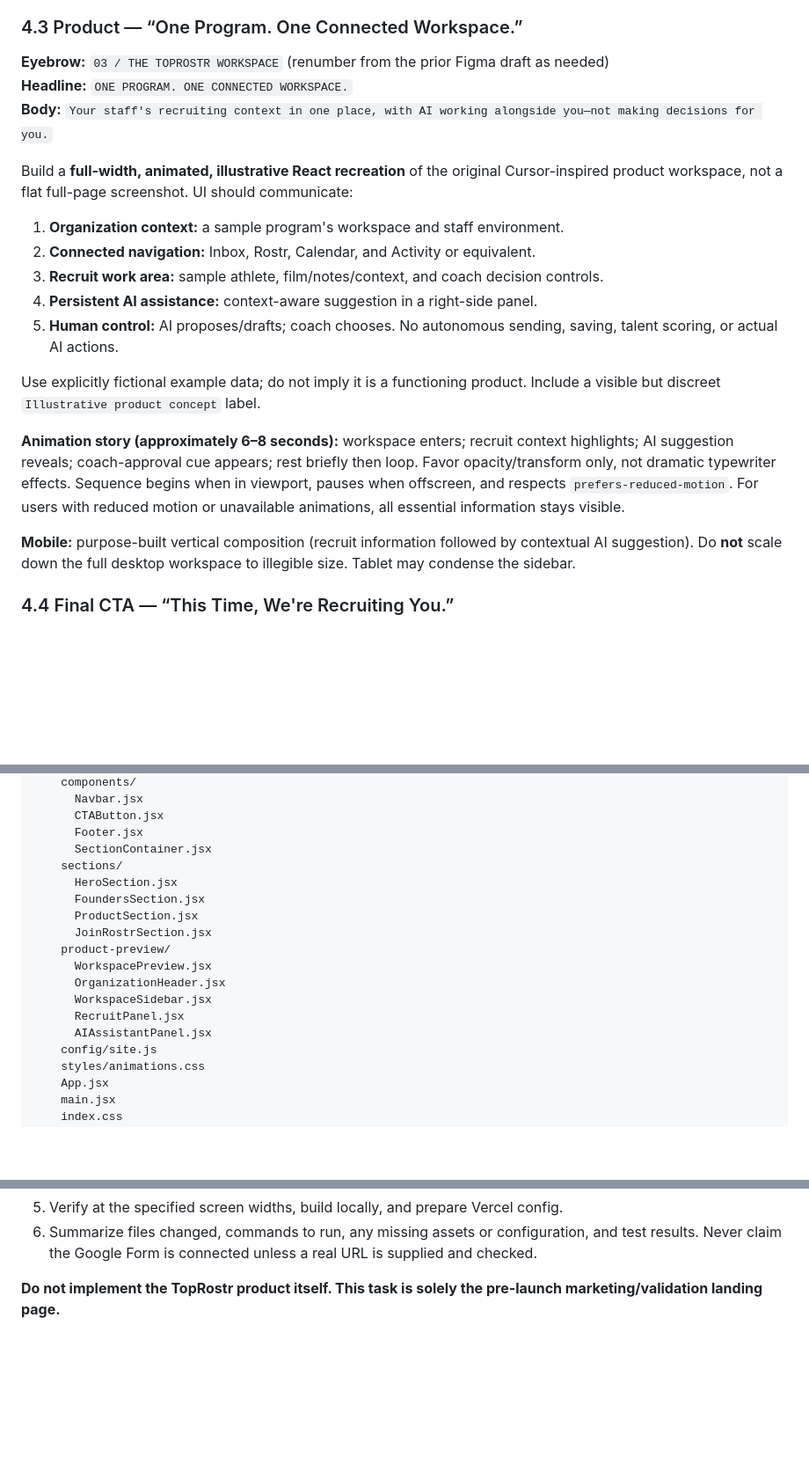
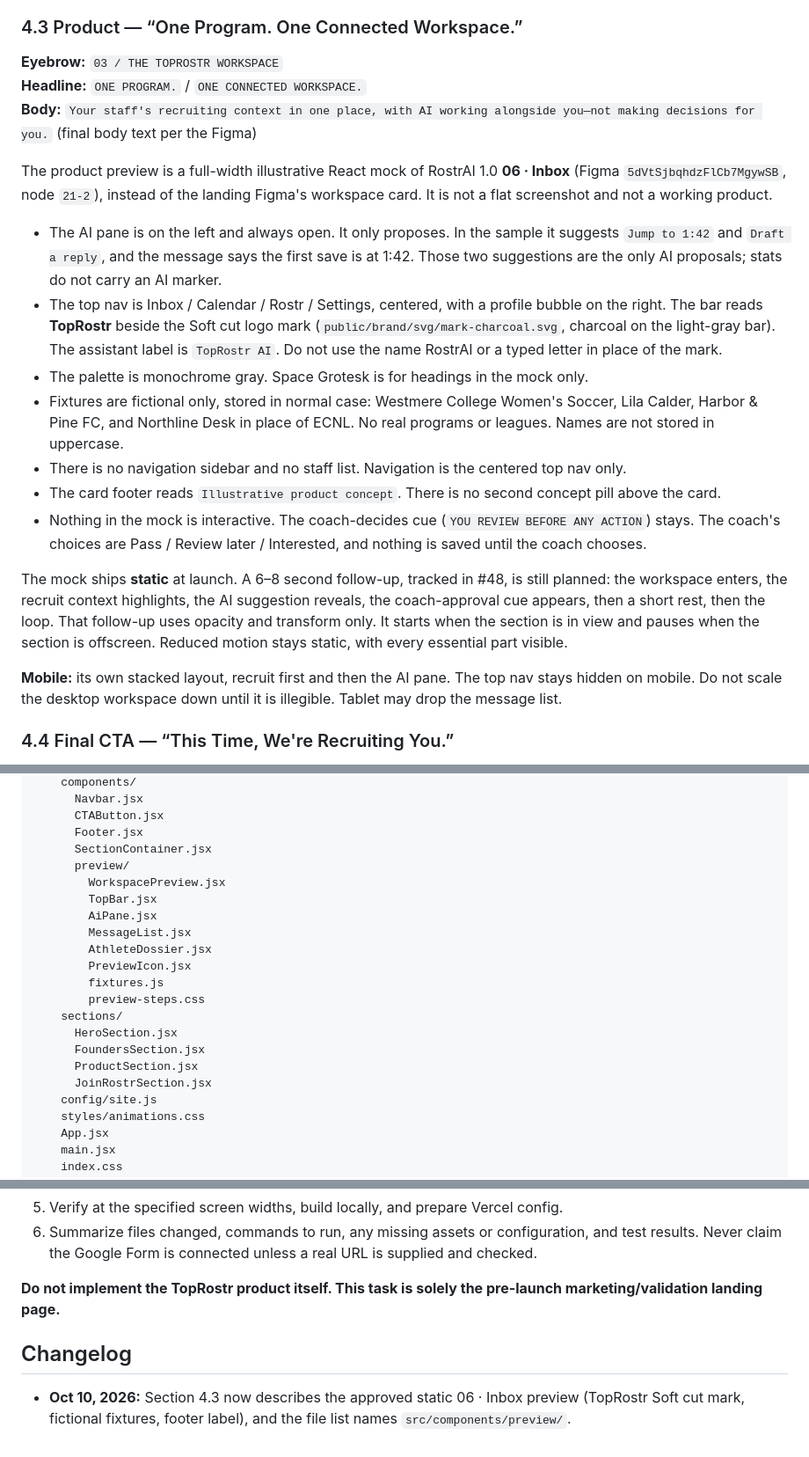
Before and after one commit to toprostr/TopRostr, a Markdown page: docs/landing/PRD.md, 3 parts joined by grey strips. Shown at 88% size. Rendered like a GitHub page; blank space fills up the shorter version.

Commit message:
Document the approved inbox preview in landing PRD 4.3.
Describe the static 06 Inbox mock, the TopRostr mark, and the preview file list, and add the Oct 10 changelog line.

Co-authored-by: A-Suarez <A-Suarez@users.noreply.github.com>

```diff
--- a/docs/landing/PRD.md
+++ b/docs/landing/PRD.md
@@ -77,23 +77,23 @@ Visual: clean two-profile composition on desktop; stacked portraits and bios on
 
 ### 4.3 Product — “One Program. One Connected Workspace.”
 
-**Eyebrow:** `03 / THE TOPROSTR WORKSPACE` (renumber from the prior Figma draft as needed)
-**Headline:** `ONE PROGRAM. ONE CONNECTED WORKSPACE.`
-**Body:** `Your staff's recruiting context in one place, with AI working alongside you—not making decisions for you.`
+**Eyebrow:** `03 / THE TOPROSTR WORKSPACE`
+**Headline:** `ONE PROGRAM.` / `ONE CONNECTED WORKSPACE.`
+**Body:** `Your staff's recruiting context in one place, with AI working alongside you—not making decisions for you.` (final body text per the Figma)
 
-Build a **full-width, animated, illustrative React recreation** of the original Cursor-inspired product workspace, not a flat full-page screenshot. UI should communicate:
+The product preview is a full-width illustrative React mock of RostrAI 1.0 **06 · Inbox** (Figma `5dVtSjbqhdzFlCb7MgywSB`, node `21-2`), instead of the landing Figma's workspace card. It is not a flat screenshot and not a working product.
 
-1. **Organization context:** a sample program's workspace and staff environment.
-2. **Connected navigation:** Inbox, Rostr, Calendar, and Activity or equivalent.
-3. **Recruit work area:** sample athlete, film/notes/context, and coach decision controls.
-4. **Persistent AI assistance:** context-aware suggestion in a right-side panel.
-5. **Human control:** AI proposes/drafts; coach chooses. No autonomous sending, saving, talent scoring, or actual AI actions.
+- The AI pane is on the left and always open. It only proposes. In the sample it suggests `Jump to 1:42` and `Draft a reply`, and the message says the first save is at 1:42. Those two suggestions are the only AI proposals; stats do not carry an AI marker.
+- The top nav is Inbox / Calendar / Rostr / Settings, centered, with a profile bubble on the right. The bar reads **TopRostr** beside the Soft cut logo mark (`public/brand/svg/mark-charcoal.svg`, charcoal on the light-gray bar). The assistant label is `TopRostr AI`. Do not use the name RostrAI or a typed letter in place of the mark.
+- The palette is monochrome gray. Space Grotesk is for headings in the mock only.
+- Fixtures are fictional only, stored in normal case: Westmere College Women's Soccer, Lila Calder, Harbor & Pine FC, and Northline Desk in place of ECNL. No real programs or leagues. Names are not stored in uppercase.
+- There is no navigation sidebar and no staff list. Navigation is the centered top nav only.
+- The card footer reads `Illustrative product concept`. There is no second concept pill above the card.
+- Nothing in the mock is interactive. The coach-decides cue (`YOU REVIEW BEFORE ANY ACTION`) stays. The coach's choices are Pass / Review later / Interested, and nothing is saved until the coach chooses.
 
-Use explicitly fictional example data; do not imply it is a functioning product. Include a visible but discreet `Illustrative product concept` label.
+The mock ships **static** at launch. A 6–8 second follow-up, tracked in #48, is still planned: the workspace enters, the recruit context highlights, the AI suggestion reveals, the coach-approval cue appears, then a short rest, then the loop. That follow-up uses opacity and transform only. It starts when the section is in view and pauses when the section is offscreen. Reduced motion stays static, with every essential part visible.
 
-**Animation story (approximately 6–8 seconds):** workspace enters; recruit context highlights; AI suggestion reveals; coach-approval cue appears; rest briefly then loop. Favor opacity/transform only, not dramatic typewriter effects. Sequence begins when in viewport, pauses when offscreen, and respects `prefers-reduced-motion`. For users with reduced motion or unavailable animations, all essential information stays visible.
-
-**Mobile:** purpose-built vertical composition (recruit information followed by contextual AI suggestion). Do **not** scale down the full desktop workspace to illegible size. Tablet may condense the sidebar.
+**Mobile:** its own stacked layout, recruit first and then the AI pane. The top nav stays hidden on mobile. Do not scale the desktop workspace down until it is illegible. Tablet may drop the message list.
 
 ### 4.4 Final CTA — “This Time, We're Recruiting You.”
 
@@ -169,17 +169,20 @@ apps/landing/
       CTAButton.jsx
       Footer.jsx
       SectionContainer.jsx
+      preview/
+        WorkspacePreview.jsx
+        TopBar.jsx
+        AiPane.jsx
+        MessageList.jsx
+        AthleteDossier.jsx
+        PreviewIcon.jsx
+        fixtures.js
+        preview-steps.css
     sections/
       HeroSection.jsx
       FoundersSection.jsx
       ProductSection.jsx
       JoinRostrSection.jsx
-    product-preview/
-      WorkspacePreview.jsx
-      OrganizationHeader.jsx
-      WorkspaceSidebar.jsx
-      RecruitPanel.jsx
-      AIAssistantPanel.jsx
     config/site.js
     styles/animations.css
     App.jsx
@@ -234,3 +237,7 @@ The product preview can use local mock fixtures. Keep structure readable; do not
 6. Summarize files changed, commands to run, any missing assets or configuration, and test results. Never claim the Google Form is connected unless a real URL is supplied and checked.
 
 **Do not implement the TopRostr product itself. This task is solely the pre-launch marketing/validation landing page.**
+
+## Changelog
+
+- **Oct 10, 2026:** Section 4.3 now describes the approved static 06 · Inbox preview (TopRostr Soft cut mark, fictional fixtures, footer label), and the file list names `src/components/preview/`.
```
